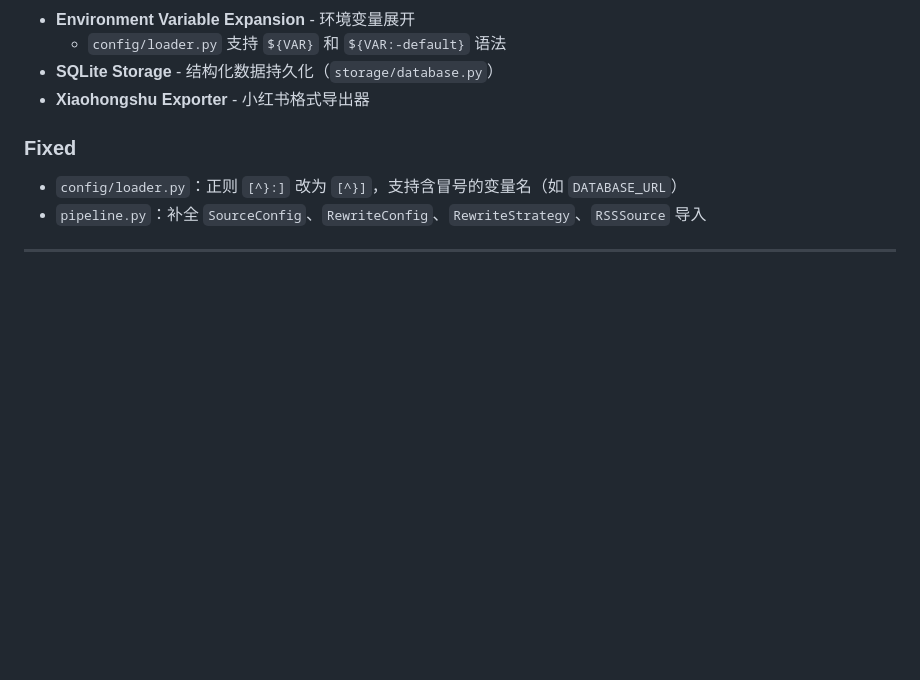
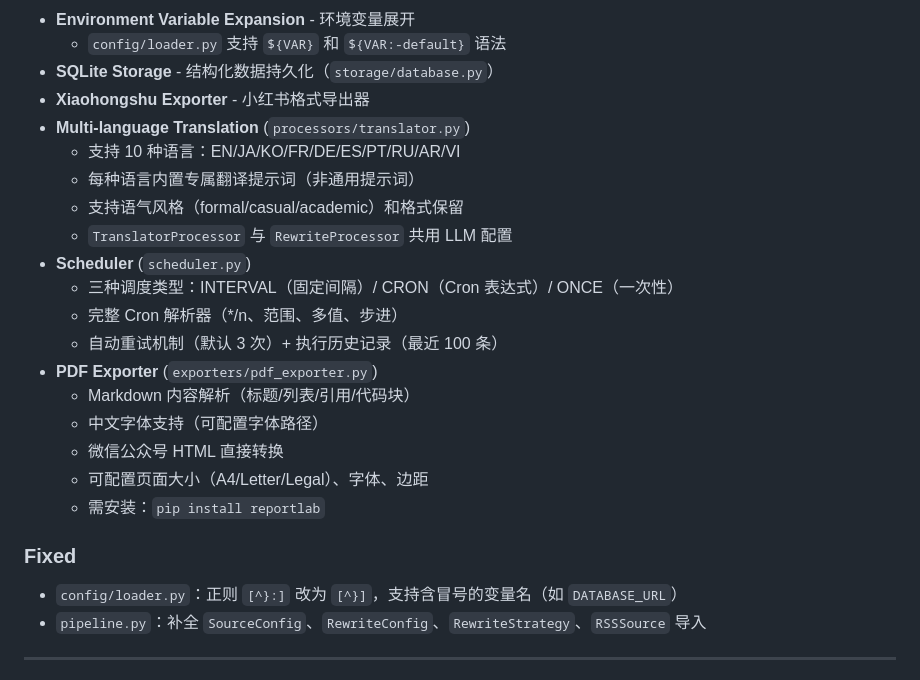
Before and after one commit to Colinchiu007/content-aggregator, a Markdown page: CHANGELOG.md, the part around the change. Rendered like a GitHub page; blank space fills up the shorter version.

Commit message:
docs: 更新 CHANGELOG 记录多语言翻译、调度器和 PDF 导出

```diff
--- a/CHANGELOG.md
+++ b/CHANGELOG.md
@@ -21,6 +21,21 @@ and this project adheres to [Semantic Versioning](https://semver.org/spec/v2.0.0
   - `config/loader.py` 支持 `${VAR}` 和 `${VAR:-default}` 语法
 - **SQLite Storage** - 结构化数据持久化（`storage/database.py`）
 - **Xiaohongshu Exporter** - 小红书格式导出器
+- **Multi-language Translation** (`processors/translator.py`)
+  - 支持 10 种语言：EN/JA/KO/FR/DE/ES/PT/RU/AR/VI
+  - 每种语言内置专属翻译提示词（非通用提示词）
+  - 支持语气风格（formal/casual/academic）和格式保留
+  - `TranslatorProcessor` 与 `RewriteProcessor` 共用 LLM 配置
+- **Scheduler** (`scheduler.py`)
+  - 三种调度类型：INTERVAL（固定间隔）/ CRON（Cron 表达式）/ ONCE（一次性）
+  - 完整 Cron 解析器（*/n、范围、多值、步进）
+  - 自动重试机制（默认 3 次）+ 执行历史记录（最近 100 条）
+- **PDF Exporter** (`exporters/pdf_exporter.py`)
+  - Markdown 内容解析（标题/列表/引用/代码块）
+  - 中文字体支持（可配置字体路径）
+  - 微信公众号 HTML 直接转换
+  - 可配置页面大小（A4/Letter/Legal）、字体、边距
+  - 需安装：`pip install reportlab`
 
 ### Fixed
 - `config/loader.py`：正则 `[^}:]` 改为 `[^}]`，支持含冒号的变量名（如 `DATABASE_URL`）
```
